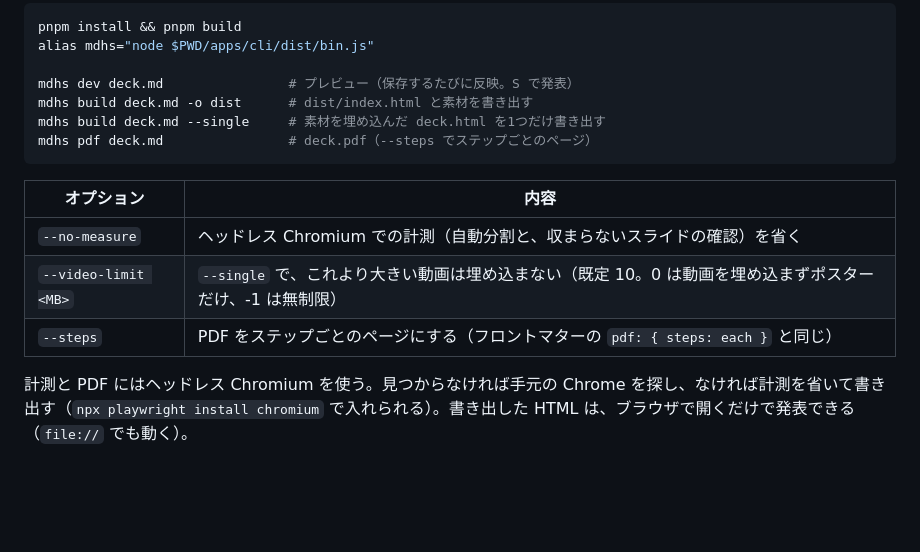
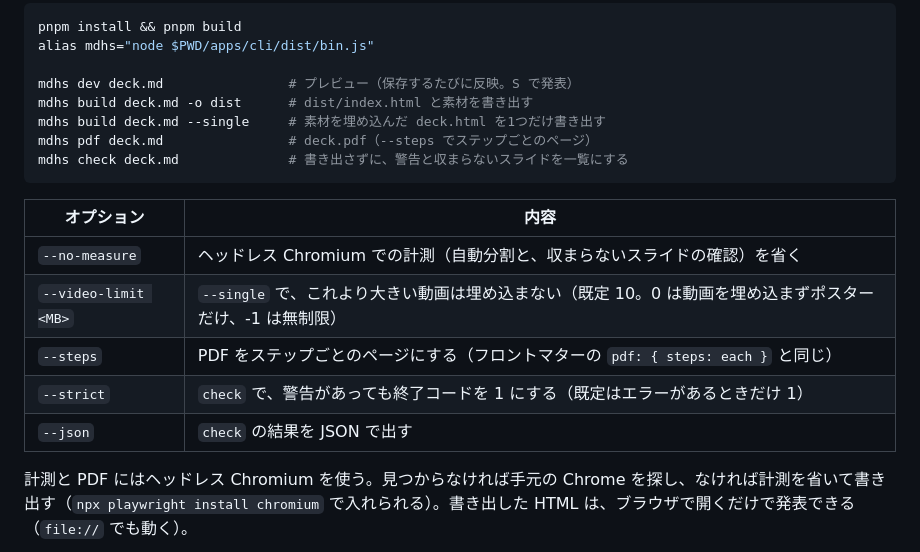
Before and after one commit to Nasu726/md2htmlSlides, a Markdown page: README.md, the part around the change. GitHub-like rendering; blank space fills up the shorter version.

````diff
--- a/README.md
+++ b/README.md
@@ -109,6 +109,7 @@ mdhs dev deck.md                # プレビュー（保存するたびに反映
 mdhs build deck.md -o dist      # dist/index.html と素材を書き出す
 mdhs build deck.md --single     # 素材を埋め込んだ deck.html を1つだけ書き出す
 mdhs pdf deck.md                # deck.pdf（--steps でステップごとのページ）
+mdhs check deck.md              # 書き出さずに、警告と収まらないスライドを一覧にする
 ```
 
 | オプション | 内容 |
@@ -116,6 +117,8 @@ mdhs pdf deck.md                # deck.pdf（--steps でステップごとのペ
 | `--no-measure` | ヘッドレス Chromium での計測（自動分割と、収まらないスライドの確認）を省く |
 | `--video-limit <MB>` | `--single` で、これより大きい動画は埋め込まない（既定 10。0 は動画を埋め込まずポスターだけ、-1 は無制限） |
 | `--steps` | PDF をステップごとのページにする（フロントマターの `pdf: { steps: each }` と同じ） |
+| `--strict` | `check` で、警告があっても終了コードを 1 にする（既定はエラーがあるときだけ 1） |
+| `--json` | `check` の結果を JSON で出す |
 
 計測と PDF にはヘッドレス Chromium を使う。見つからなければ手元の Chrome を探し、なければ計測を省いて書き出す（`npx playwright install chromium` で入れられる）。書き出した HTML は、ブラウザで開くだけで発表できる（`file://` でも動く）。
 
````
Also changed, not shown: docs/design.md (+2 -2 lines), docs/screenshots/148/check.png (added), 5 other files.
